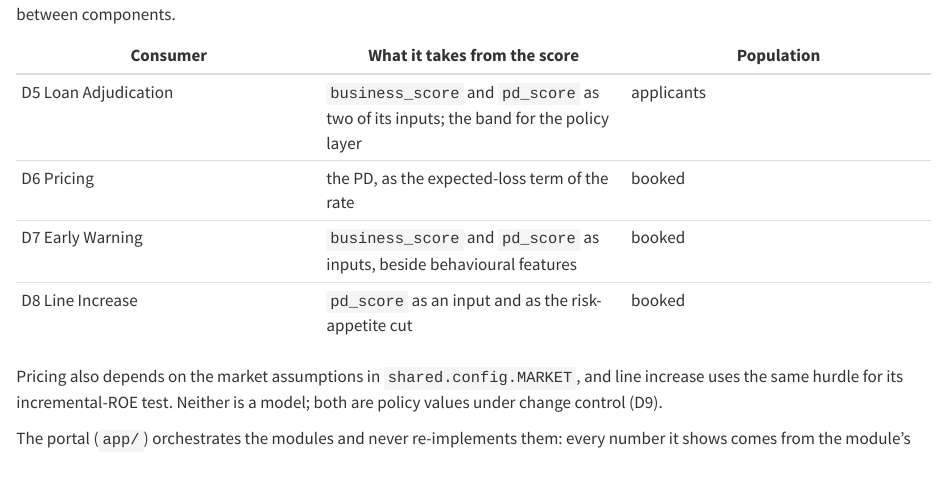
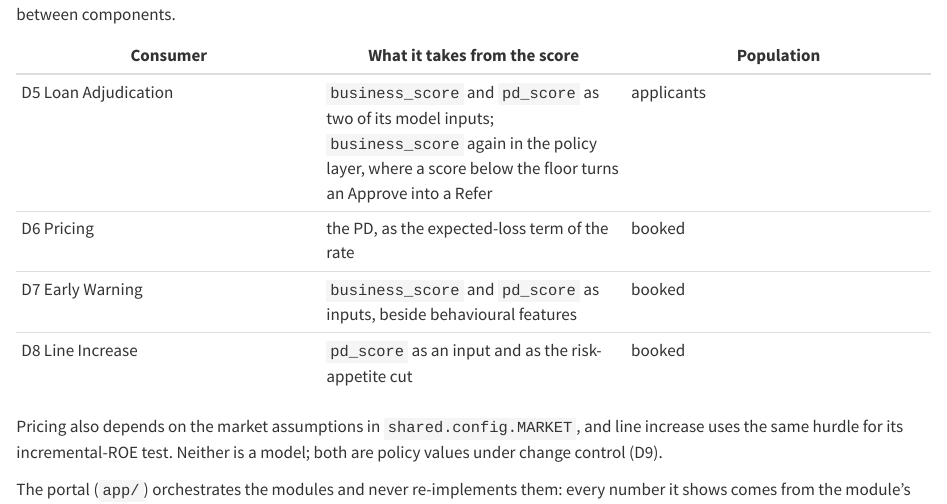
Before and after one commit to aayancheng/banking-analytics-workshop, a Quarto document (wiki/mdd/d3-dependencies.qmd): the page in a window 1100 px wide, from 530 px down. Rendered offline with R 4.5, knitr and Pandoc in place of Quarto, with nearby package versions.

Commit message:
wiki: D3 — adjudication's policy layer uses business_score, not the band
The consumer table said D5 takes "the band for the policy layer". It does not:
adjudication/src/policy.py compares business_score with config.score_floor (a score below
the floor turns an Approve into a Refer), and score_band is not an adjudication feature.
The diagram's "score · PD · band" node describes what the scorecard outputs, so it stays.

Verified: lint 0 problems; tests/test_wiki_site.py 6 passed.

Co-Authored-By: Claude Opus 5.5 <noreply@anthropic.com>

```diff
--- a/wiki/mdd/d3-dependencies.qmd
+++ b/wiki/mdd/d3-dependencies.qmd
@@ -28,7 +28,7 @@ population; the diagram shows only what flows between components.
 
 | Consumer | What it takes from the score | Population |
 |---|---|---|
-| D5 Loan Adjudication | `business_score` and `pd_score` as two of its inputs; the band for the policy layer | applicants |
+| D5 Loan Adjudication | `business_score` and `pd_score` as two of its model inputs; `business_score` again in the policy layer, where a score below the floor turns an Approve into a Refer | applicants |
 | D6 Pricing | the PD, as the expected-loss term of the rate | booked |
 | D7 Early Warning | `business_score` and `pd_score` as inputs, beside behavioural features | booked |
 | D8 Line Increase | `pd_score` as an input and as the risk-appetite cut | booked |
```
